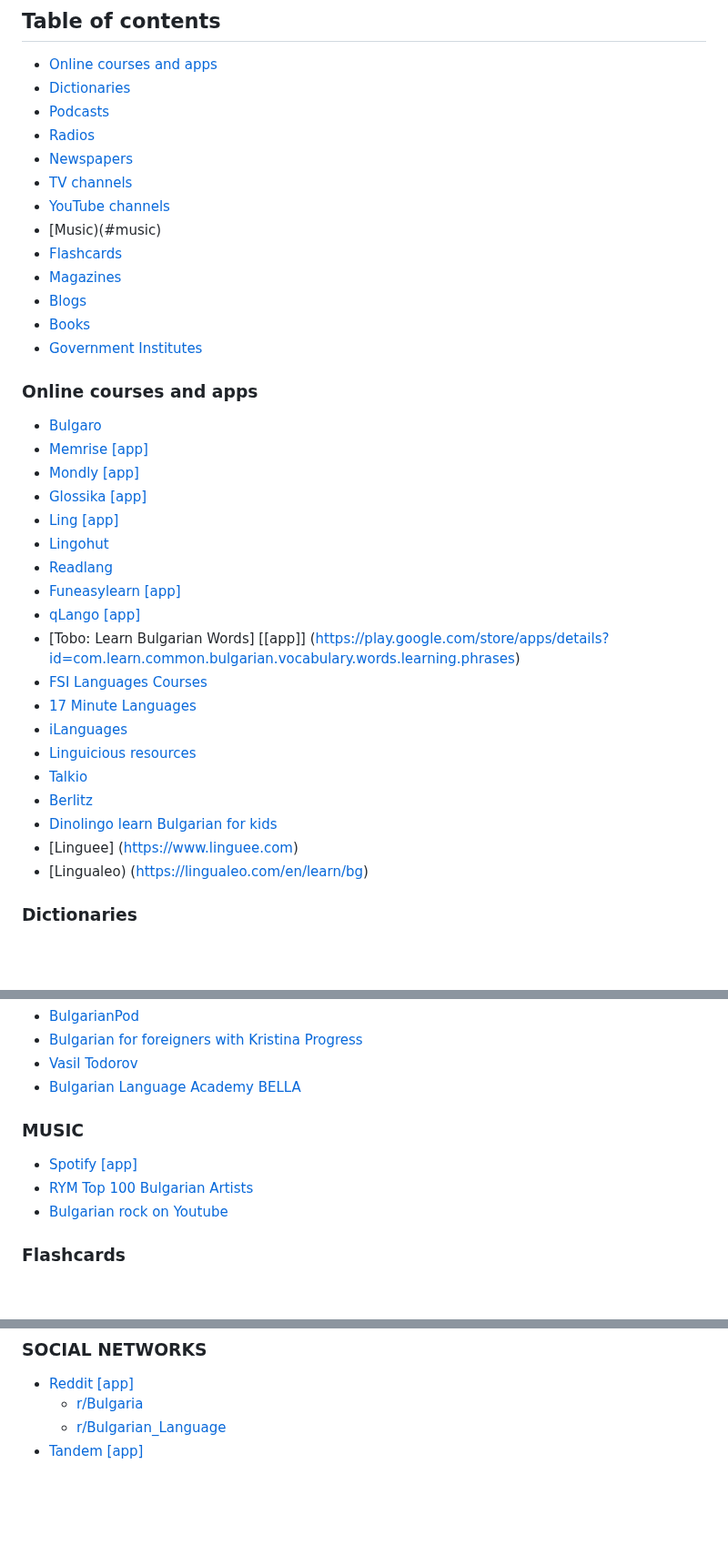
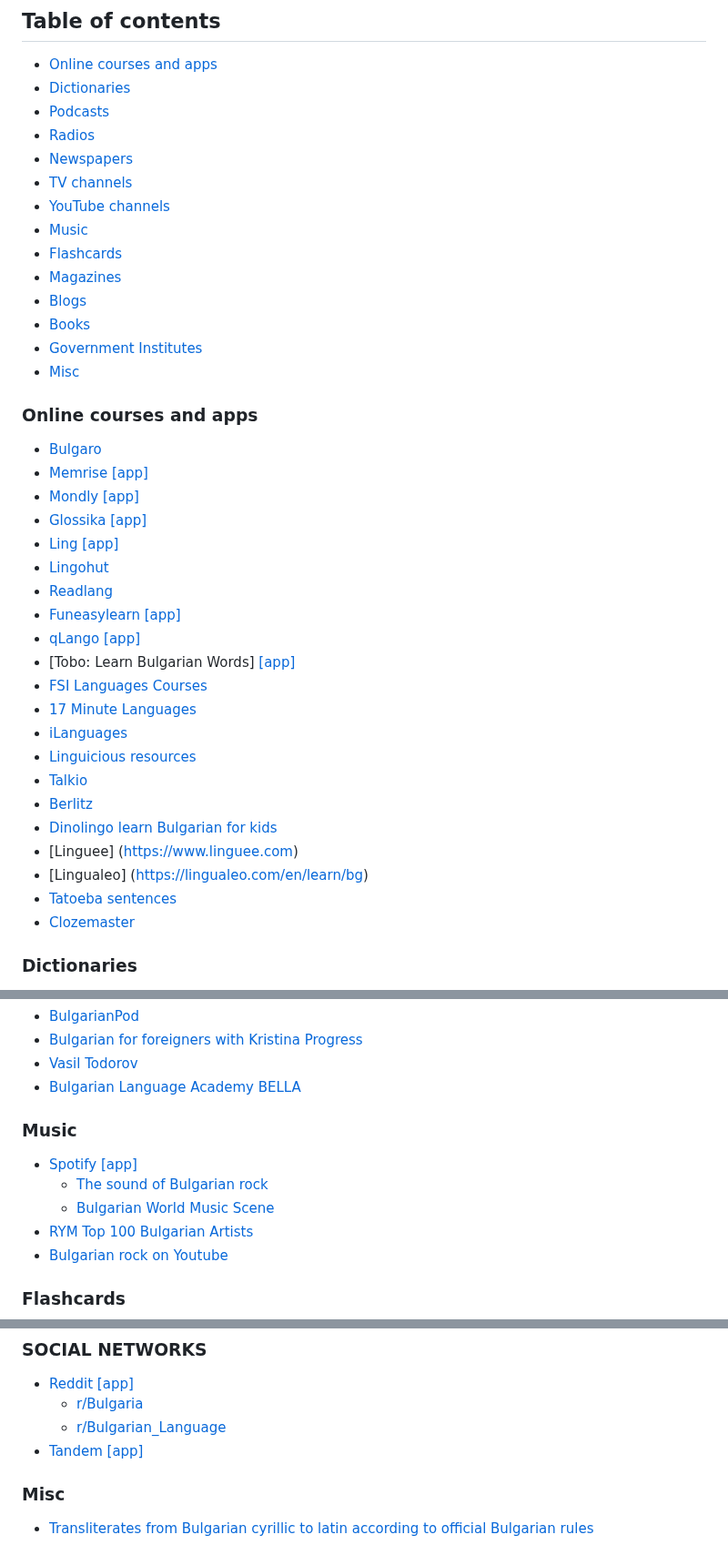
Before and after one commit to cvic/awesome-bulgarian, a Markdown page: README.md, 3 parts joined by grey strips. Shown at 91% size. Rendered like a GitHub page; blank space fills up the shorter version.

Commit message:
Add misc, update playlists

```diff
--- a/README.md
+++ b/README.md
@@ -12,12 +12,13 @@ A curated list of awesome Bulgarian language resources.
 * [Newspapers](#newspapers)
 * [TV channels](#tv-channels)
 * [YouTube channels](#youtube-channels)
-* [Music)(#music)
+* [Music](#music)
 * [Flashcards](#flashcards)
 * [Magazines](#magazines)
 * [Blogs](#blogs)
 * [Books](#books)
 * [Government Institutes](#government-institutes)
+* [Misc](#misc)
 
 ### Online courses and apps
 * [Bulgaro](https://www.bulgaro.io/learn-bulgarian)
@@ -29,7 +30,7 @@ A curated list of awesome Bulgarian language resources.
 * [Readlang](https://readlang.com/bg/dashboard)
 * [Funeasylearn](https://www.funeasylearn.com/learn-bulgarian) [\[app\]](https://play.google.com/store/apps/details?id=com.funeasylearn.bulgarian)
 * [qLango](https://qlango.com/languages) [\[app\]](https://play.google.com/store/apps/details?id=co.uk.exocron.android.qlango)
-* [Tobo: Learn Bulgarian Words] [\[app\]] (https://play.google.com/store/apps/details?id=com.learn.common.bulgarian.vocabulary.words.learning.phrases)
+* [Tobo: Learn Bulgarian Words] [\[app\]](https://play.google.com/store/apps/details?id=com.learn.common.bulgarian.vocabulary.words.learning.phrases)
 * [FSI Languages Courses](https://fsi-languages.yojik.eu/languages/oldfsi/languages/bulgarian.html)
 * [17 Minute Languages](https://www.17-minute-languages.com/en/learn-bulgarian)
 * [iLanguages](https://ilanguages.org/bulgarian.php)
@@ -38,7 +39,9 @@ A curated list of awesome Bulgarian language resources.
 * [Berlitz](https://www.berlitz.com/languages/bulgarian)
 * [Dinolingo learn Bulgarian for kids](https://www.dinolingo.com/learn-bulgarian-for-kids)
 * [Linguee] (https://www.linguee.com)
-* [Lingualeo) (https://lingualeo.com/en/learn/bg)
+* [Lingualeo] (https://lingualeo.com/en/learn/bg)
+* [Tatoeba sentences](https://tatoeba.org/en/sentences/show_all_in/bul/none)
+* [Clozemaster](https://www.clozemaster.com/languages/expand-bulgarian-vocabulary)
 
 ### Dictionaries
 * [online rechnik](https://www.onlinerechnik.com)
@@ -64,8 +67,10 @@ A curated list of awesome Bulgarian language resources.
 * [Vasil Todorov](https://www.youtube.com/@vasiltodorov405/videos)
 * [Bulgarian Language Academy BELLA ](https://www.youtube.com/@bulgarianlanguageacademy2587/videos)
 
-### MUSIC
+### Music
 * [Spotify](https://spotify.com/) [\[app\]](https://play.google.com/store/apps/details?id=com.spotify.music)
+    * [The sound of Bulgarian rock](https://open.spotify.com/playlist/3VKkzhc2BBXqtDDKgA1L8E)
+    * [Bulgarian World Music Scene](https://open.spotify.com/playlist/4uSBdWweUsolmTFv63XVqM)
 * [RYM Top 100 Bulgarian Artists](https://rateyourmusic.com/list/Miklak/top_100_bulgarian_artists_on_rym)
 * [Bulgarian rock on Youtube](https://www.youtube.com/watch?v=ew204Vi5EvQ&list=PL8elq6vwVConJdc8GyqYrNJwoMgfyxDkF&index=1)
 
@@ -80,3 +85,6 @@ A curated list of awesome Bulgarian language resources.
     * [r/Bulgaria](https://www.reddit.com/r/bulgaria/comments/8wcq5x/so_you_want_to_learn_bulgarian_huh/)
     * [r/Bulgarian_Language](https://www.reddit.com/r/Bulgarian_Language/comments/1e9e6ou/some_resources/)
  * [Tandem](https://www.tandem.net/) [\[app\]](https://play.google.com/store/apps/details?id=net.tandem)
+
+### Misc
+* [Transliterates from Bulgarian cyrillic to latin according to official Bulgarian rules](https://github.com/Efesto/vasov)
```
